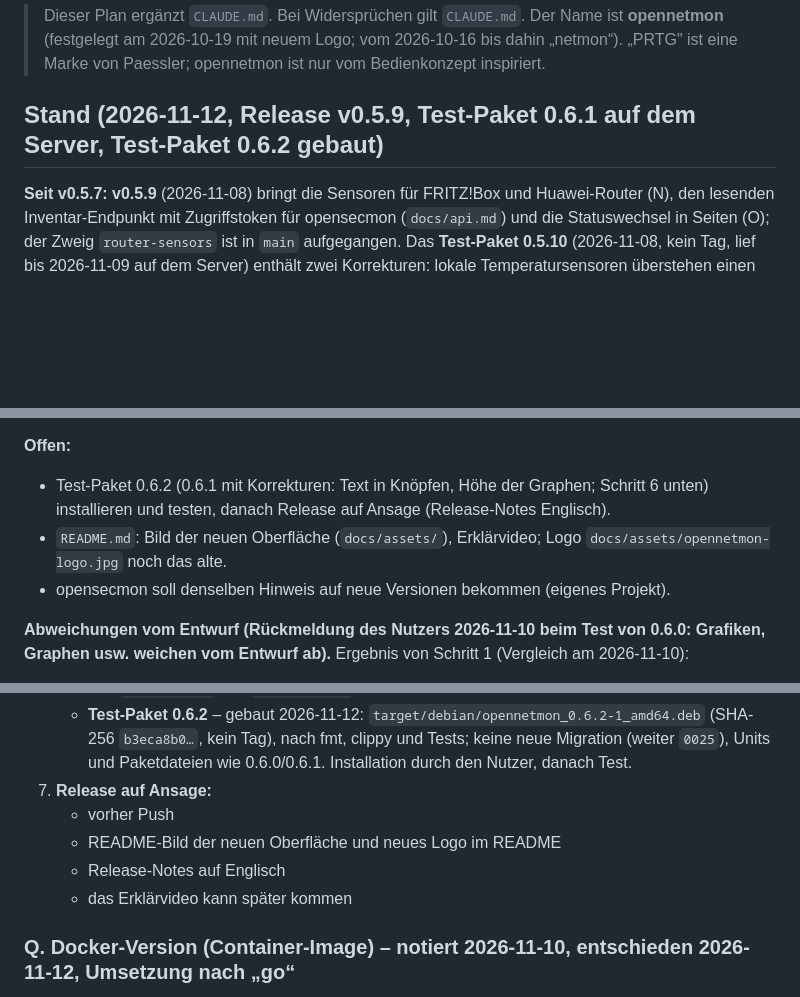
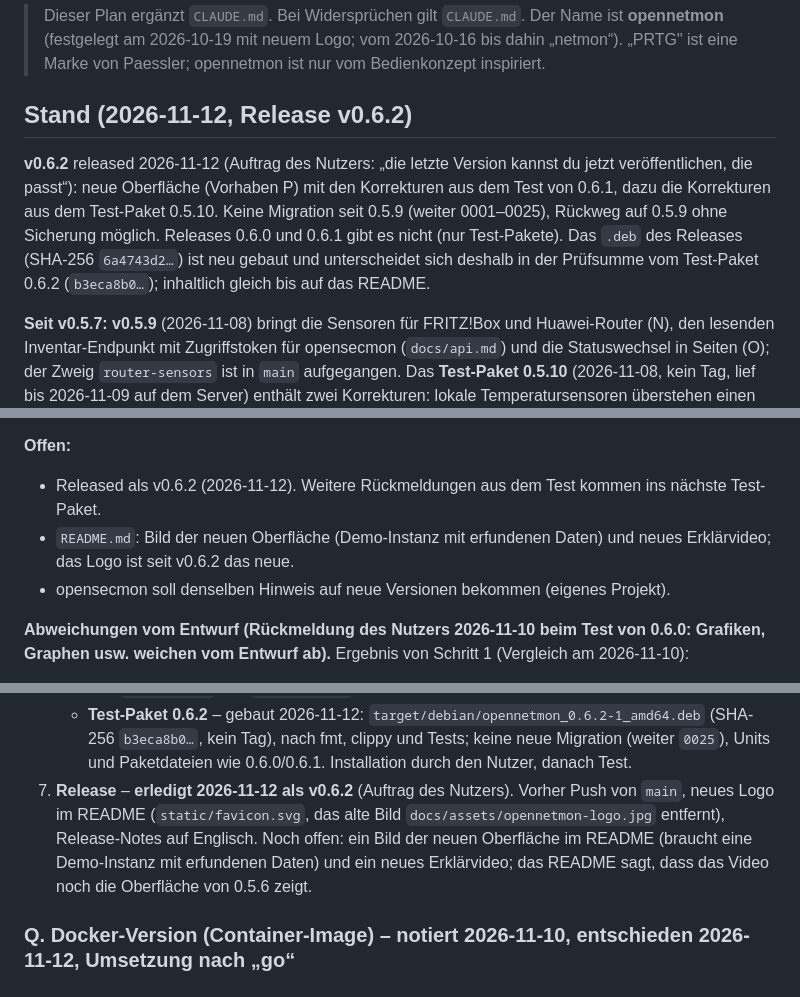
Before and after one commit to tomCSLK/opennetmon, a Markdown page: PLAN.md, 3 parts joined by grey strips. Rendered like a GitHub page; blank space fills up the shorter version.

Commit message:
Note the release of v0.6.2
Co-Authored-By: Claude Opus 5.5 <noreply@anthropic.com>
Claude-Session: https://claude.ai/code/session_01RtEj5f19mMfgmNxhbdJ47Z
Signed-off-by: tomCSLK <m.tomcs@gmail.com>

```diff
--- a/PLAN.md
+++ b/PLAN.md
@@ -3,7 +3,12 @@
 > Dieser Plan ergänzt `CLAUDE.md`. Bei Widersprüchen gilt `CLAUDE.md`.
 > Der Name ist **opennetmon** (festgelegt am 2026-10-19 mit neuem Logo; vom 2026-10-16 bis dahin „netmon“). „PRTG" ist eine Marke von Paessler; opennetmon ist nur vom Bedienkonzept inspiriert.
 
-## Stand (2026-11-12, Release v0.5.9, Test-Paket 0.6.1 auf dem Server, Test-Paket 0.6.2 gebaut)
+## Stand (2026-11-12, Release v0.6.2)
+
+**v0.6.2** released 2026-11-12 (Auftrag des Nutzers: „die letzte Version kannst du jetzt veröffentlichen, die passt“): neue Oberfläche (Vorhaben P)
+mit den Korrekturen aus dem Test von 0.6.1, dazu die Korrekturen aus dem Test-Paket 0.5.10. Keine Migration seit 0.5.9 (weiter 0001–0025), Rückweg
+auf 0.5.9 ohne Sicherung möglich. Releases 0.6.0 und 0.6.1 gibt es nicht (nur Test-Pakete). Das `.deb` des Releases (SHA-256 `6a4743d2…`) ist neu
+gebaut und unterscheidet sich deshalb in der Prüfsumme vom Test-Paket 0.6.2 (`b3eca8b0…`); inhaltlich gleich bis auf das README.
 
 **Seit v0.5.7:** **v0.5.9** (2026-11-08) bringt die Sensoren für FRITZ!Box und Huawei-Router (N), den lesenden Inventar-Endpunkt mit Zugriffstoken für
 opensecmon (`docs/api.md`) und die Statuswechsel in Seiten (O); der Zweig `router-sensors` ist in `main` aufgegangen. Das **Test-Paket 0.5.10** (2026-11-08, kein
@@ -1022,9 +1027,8 @@ vom Entwurf und vom Plan:
 
 **Offen:**
 
-- Test-Paket 0.6.2 (0.6.1 mit Korrekturen: Text in Knöpfen, Höhe der Graphen; Schritt 6 unten) installieren und testen, danach Release auf
-  Ansage (Release-Notes Englisch).
-- `README.md`: Bild der neuen Oberfläche (`docs/assets/`), Erklärvideo; Logo `docs/assets/opennetmon-logo.jpg` noch das alte.
+- Released als v0.6.2 (2026-11-12). Weitere Rückmeldungen aus dem Test kommen ins nächste Test-Paket.
+- `README.md`: Bild der neuen Oberfläche (Demo-Instanz mit erfundenen Daten) und neues Erklärvideo; das Logo ist seit v0.6.2 das neue.
 - opensecmon soll denselben Hinweis auf neue Versionen bekommen (eigenes Projekt).
 
 **Abweichungen vom Entwurf (Rückmeldung des Nutzers 2026-11-10 beim Test von 0.6.0: Grafiken, Graphen usw. weichen vom Entwurf ab).**
@@ -1198,11 +1202,9 @@ Ergebnis von Schritt 1 (Vergleich am 2026-11-10):
      - `app.css?v=4` und `chart.js?v=3`, damit Browser die neuen Dateien laden.
    - **Test-Paket 0.6.2** – gebaut 2026-11-12: `target/debian/opennetmon_0.6.2-1_amd64.deb` (SHA-256 `b3eca8b0…`, kein Tag), nach fmt, clippy
      und Tests; keine neue Migration (weiter `0025`), Units und Paketdateien wie 0.6.0/0.6.1. Installation durch den Nutzer, danach Test.
-7. **Release auf Ansage:**
-   - vorher Push
-   - README-Bild der neuen Oberfläche und neues Logo im README
-   - Release-Notes auf Englisch
-   - das Erklärvideo kann später kommen
+7. **Release** – **erledigt 2026-11-12 als v0.6.2** (Auftrag des Nutzers). Vorher Push von `main`, neues Logo im README (`static/favicon.svg`,
+   das alte Bild `docs/assets/opennetmon-logo.jpg` entfernt), Release-Notes auf Englisch. Noch offen: ein Bild der neuen Oberfläche im README
+   (braucht eine Demo-Instanz mit erfundenen Daten) und ein neues Erklärvideo; das README sagt, dass das Video noch die Oberfläche von 0.5.6 zeigt.
 
 ### Q. Docker-Version (Container-Image) – notiert 2026-11-10, entschieden 2026-11-12, Umsetzung nach „go“
 
```
Also changed, not shown: CLAUDE.md (+3 -4 lines).
